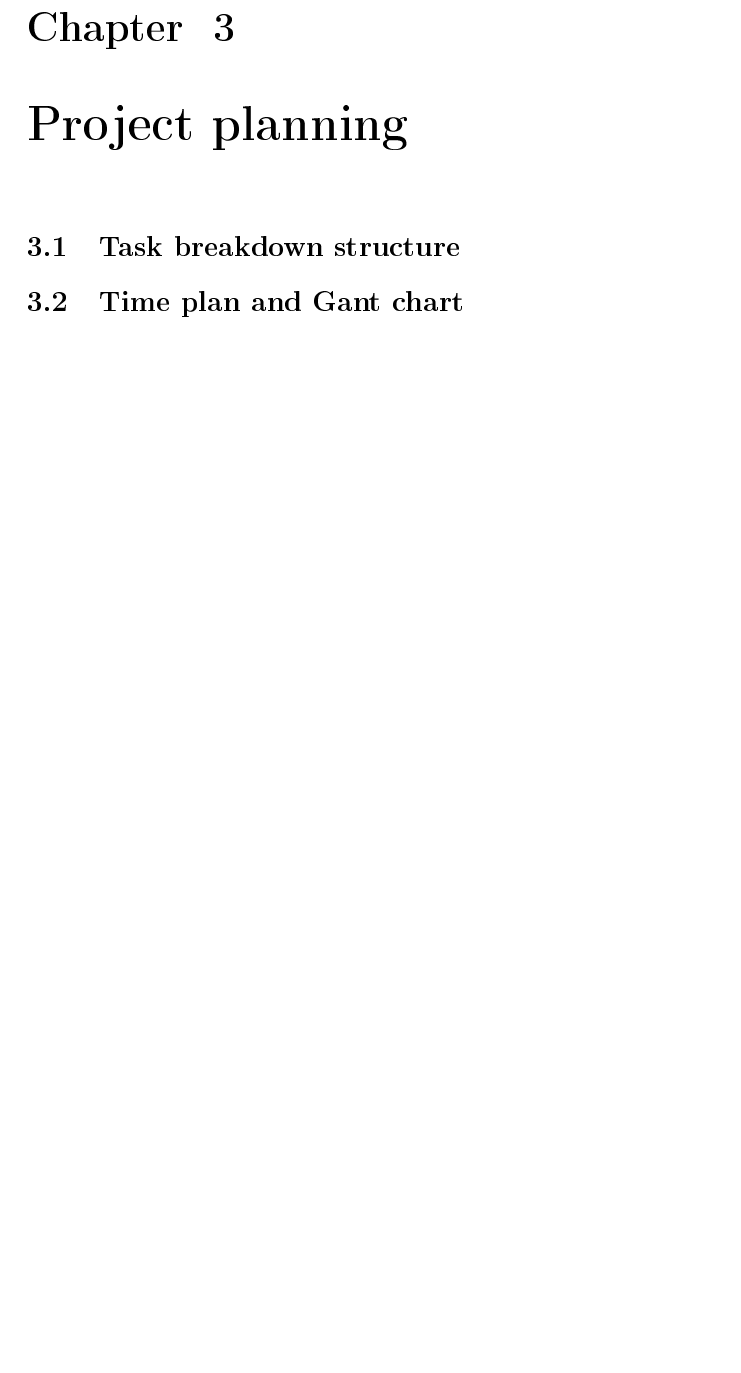
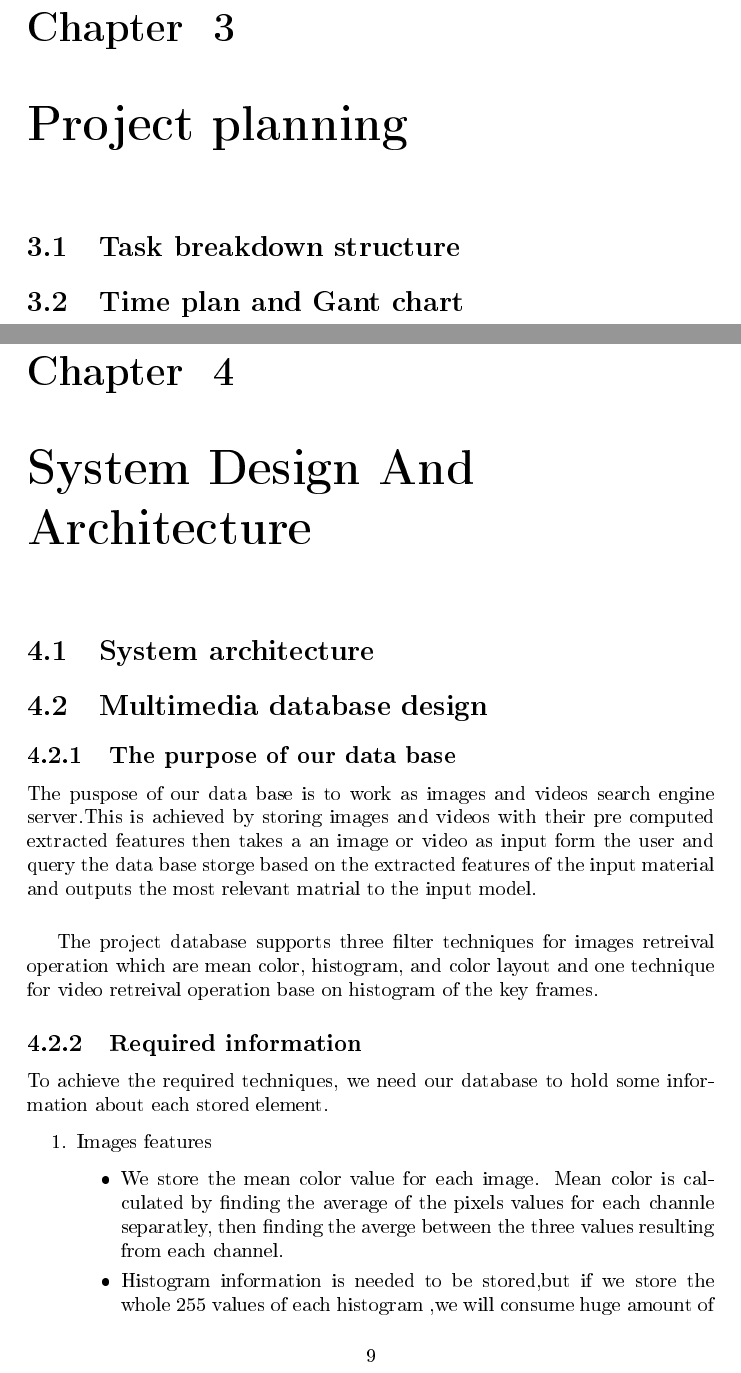
Before and after one commit to mohammedBadawi/Multimedia-Project-Document, a LaTeX thesis (main.tex, which reads chapters/ch4.tex): part of page 9 of 9 before the commit and two parts of pages 9 and 10 of 12 after it, the two joined at a grey line, cut so that both start at the same text, the shorter picture padded with empty space. The pictures show the PDF file main.pdf that the author committed with the source.

Commit message:
database finished

```diff
--- a/chapters/ch4.tex
+++ b/chapters/ch4.tex
@@ -8,3 +8,31 @@
 
 \section{Multimedia database design}
 %Begin from here
+\subsection{The purpose of our data base}
+The puspose of our data base is to work as images and videos search engine server.This is achieved by storing images and videos with
+their pre computed extracted features then takes a an image or video as input form the user and query the data base storge based on
+the extracted features of the input material and outputs the most relevant matrial to the input model.
+\vskip 0.2in
+The project database supports three filter techniques for images retreival operation which are mean color, histogram, and color layout and
+one technique for video retreival operation base on histogram of the key frames.
+\subsection{Required information}
+To achieve the required techniques, we need our database to hold some information about each stored element.
+\begin{enumerate}
+    \item Images features
+    \begin{itemize}
+        \item We store the mean color value for each image. Mean color is calculated by finding the average of the pixels values for each channle separatley,
+        then finding the averge between the three values resulting from each channel.
+        \item Histogram information is needed to be stored,but if we store the whole 255 values of each histogram ,we will consume huge amount of storage.
+        The solution we have used is to divide the histogram into five regions and get the averge of each region so we convert the 255 values into 5 values only and store them in the database.
+        we need these five values for only first step in filtering and then we compare using the complete histogram -255 values- for the filtered images.
+    \end{itemize}
+    \item Video features
+    \begin{itemize}
+        \item Instead of storing the whole video frames we only store the information about the key frames of the video. Each key frame is related to its video through
+        "ID", then we deal with key frames in the same manner of the images so we store five values for the histogram of each key frame.
+    \end{itemize}
+\end{enumerate}
+
+\subsection{Database Schema}
+The data base consists of three main tables :
+\begin{itemize}
@@ -10,0 +43,4 @@
+\end{itemize}
+\vskip 0.2in
+
+\begin{figure}[H]
```
Also changed, not shown: chapters/ch2.tex (+4 -0 lines), main.tex (+1 -0 lines), Images/database.png (added), main.pdf, chapters/ch4.tex (22 more changed lines), 10 other files.
